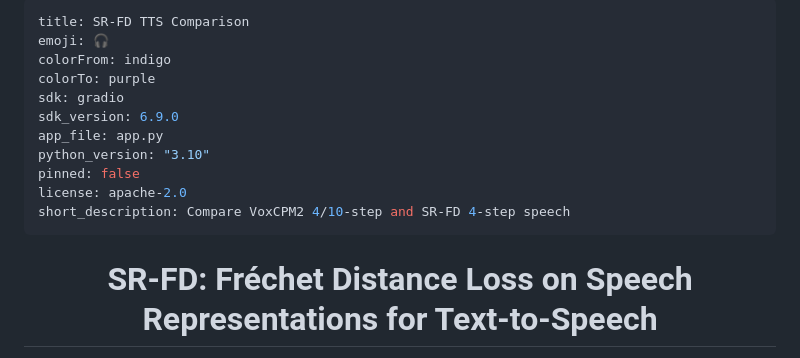
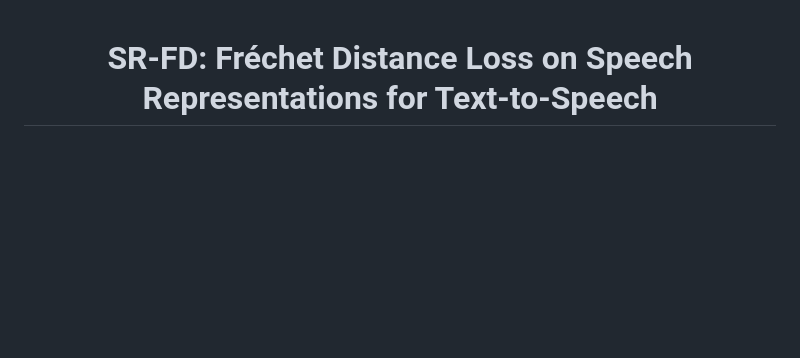
Before and after one commit to voidful/fd-speech, a Markdown page: README.md, the part around the change. Rendered like a GitHub page; blank space fills up the shorter version.

Commit message:
Update README to remove title and metadata
Removed metadata section from README.

```diff
--- a/README.md
+++ b/README.md
@@ -1,17 +1,3 @@
----
-title: SR-FD TTS Comparison
-emoji: 🎧
-colorFrom: indigo
-colorTo: purple
-sdk: gradio
-sdk_version: 6.9.0
-app_file: app.py
-python_version: "3.10"
-pinned: false
-license: apache-2.0
-short_description: Compare VoxCPM2 4/10-step and SR-FD 4-step speech
----
-
 <div align="center">
 <h1>SR-FD: Fréchet Distance Loss on Speech Representations for Text-to-Speech</h1>
 
```
